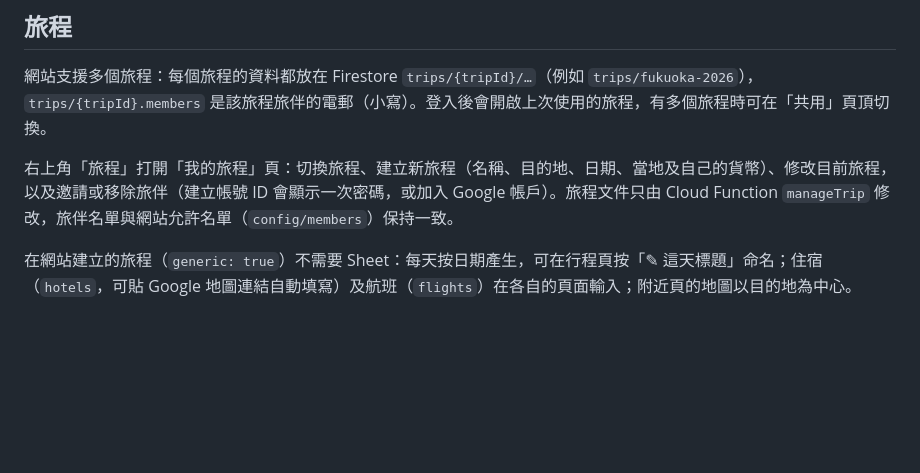
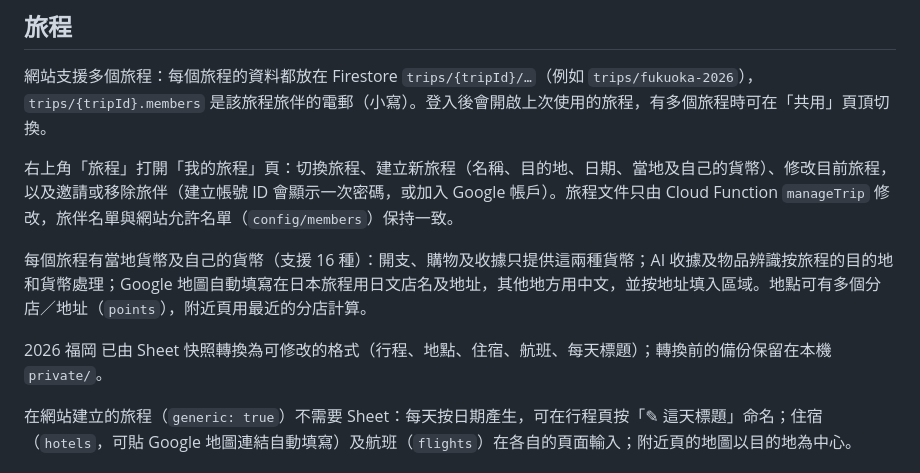
Before and after one commit to kalok81/kyushu-pocket-2026, a Markdown page: README.md, the part around the change. Rendered like a GitHub page; blank space fills up the shorter version.

Commit message:
Document trip currencies, branches and the Fukuoka conversion
Co-Authored-By: Claude Opus 5.5 <noreply@anthropic.com>

```diff
--- a/README.md
+++ b/README.md
@@ -30,6 +30,10 @@ node scripts/trip-data.mjs upload private/trip.json    # 檢查並上載
 網站支援多個旅程：每個旅程的資料都放在 Firestore `trips/{tripId}/…`（例如 `trips/fukuoka-2026`），`trips/{tripId}.members` 是該旅程旅伴的電郵（小寫）。登入後會開啟上次使用的旅程，有多個旅程時可在「共用」頁頂切換。
 
 右上角「旅程」打開「我的旅程」頁：切換旅程、建立新旅程（名稱、目的地、日期、當地及自己的貨幣）、修改目前旅程，以及邀請或移除旅伴（建立帳號 ID 會顯示一次密碼，或加入 Google 帳戶）。旅程文件只由 Cloud Function `manageTrip` 修改，旅伴名單與網站允許名單（`config/members`）保持一致。
+
+每個旅程有當地貨幣及自己的貨幣（支援 16 種）：開支、購物及收據只提供這兩種貨幣；AI 收據及物品辨識按旅程的目的地和貨幣處理；Google 地圖自動填寫在日本旅程用日文店名及地址，其他地方用中文，並按地址填入區域。地點可有多個分店／地址（`points`），附近頁用最近的分店計算。
+
+2026 福岡 已由 Sheet 快照轉換為可修改的格式（行程、地點、住宿、航班、每天標題）；轉換前的備份保留在本機 `private/`。
 
 在網站建立的旅程（`generic: true`）不需要 Sheet：每天按日期產生，可在行程頁按「✎ 這天標題」命名；住宿（`hotels`，可貼 Google 地圖連結自動填寫）及航班（`flights`）在各自的頁面輸入；附近頁的地圖以目的地為中心。
 
```
